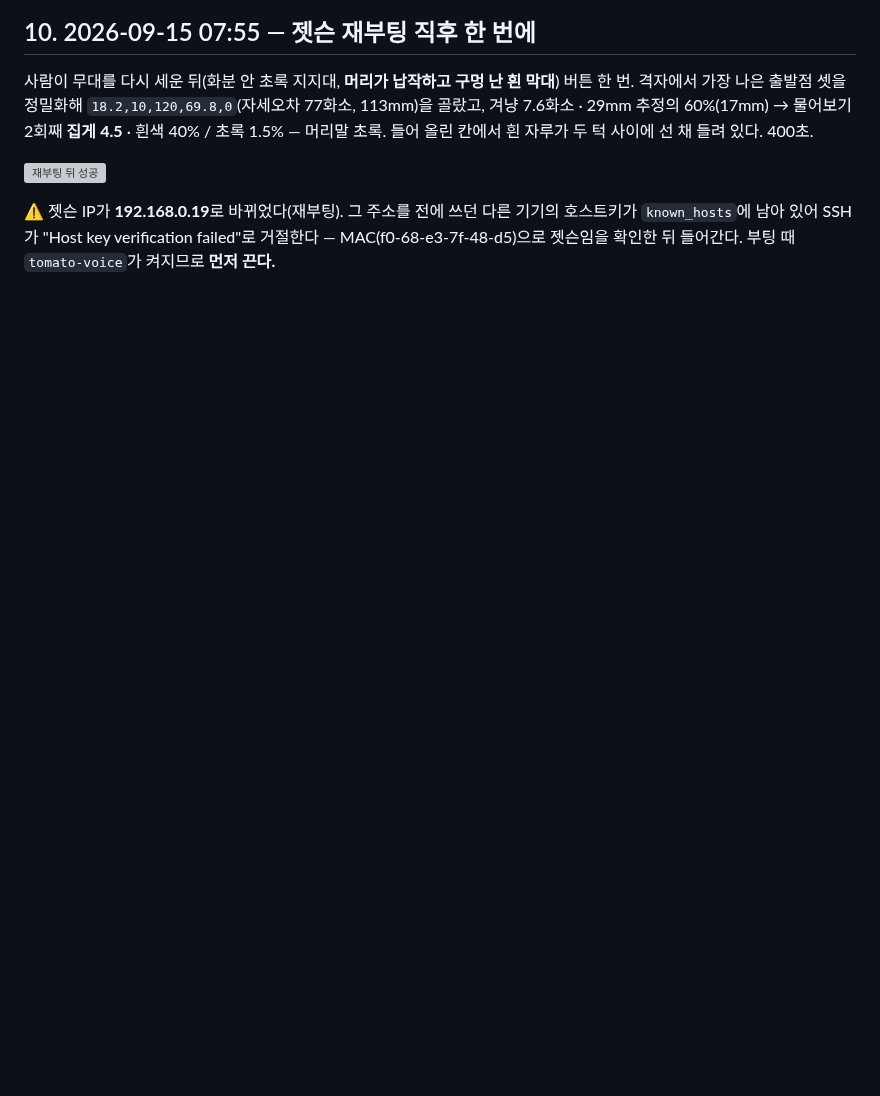
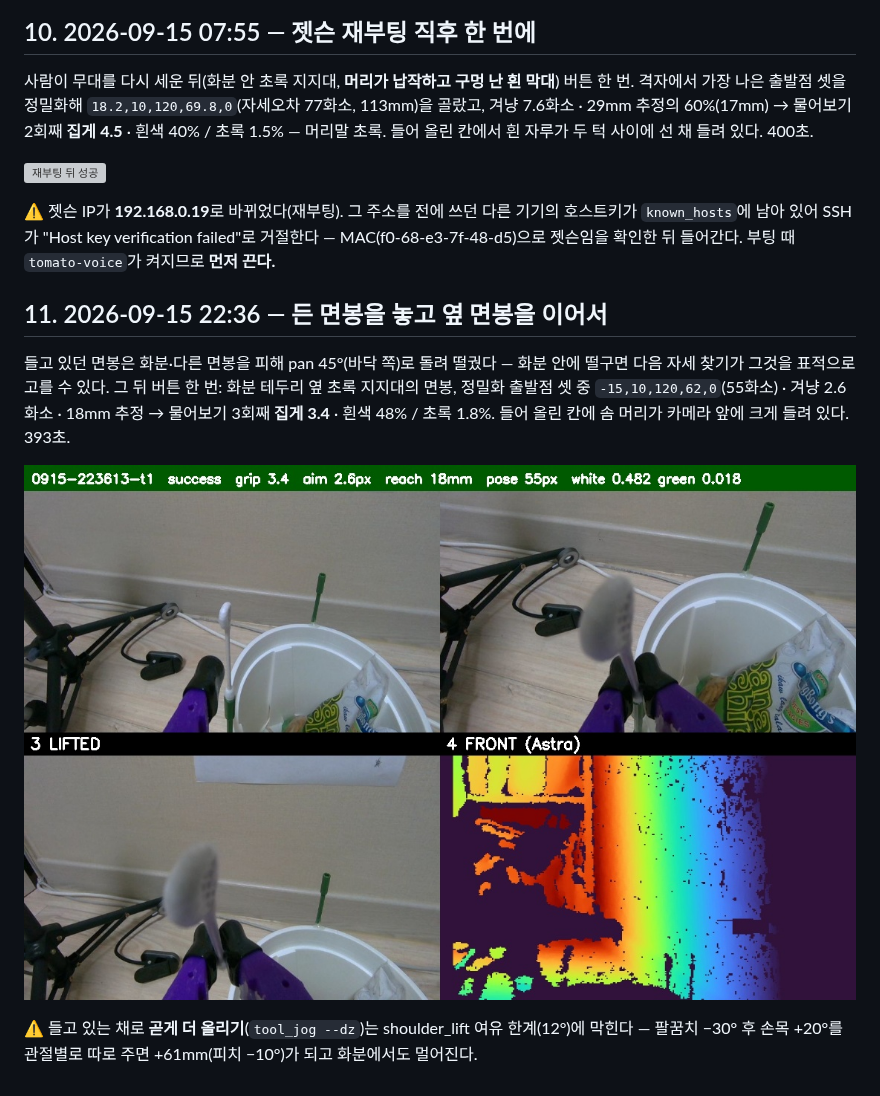
Before and after one commit to ttkpark/tomato-picker, a Markdown page: docs/보고서/면봉잡기-성공보고서.md, the part around the change. Drawn GitHub-style; pictures changed too: docs/보고서/img/0915-2236-report.jpg (added); blank space fills up the shorter version; grey boxes are pictures that could not be loaded.

Commit message:
보고: 든 면봉을 비켜 놓고 옆 면봉을 이어서 잡기(09-15 22:36, 집게 3.4·겨냥 2.6px)
Co-Authored-By: Claude Opus 5 <noreply@anthropic.com>

```diff
--- a/docs/보고서/면봉잡기-성공보고서.md
+++ b/docs/보고서/면봉잡기-성공보고서.md
@@ -126,3 +126,14 @@
 ⚠ 젯슨 IP가 **192.168.0.19**로 바뀌었다(재부팅). 그 주소를 전에 쓰던 다른 기기의 호스트키가
 `known_hosts`에 남아 있어 SSH가 "Host key verification failed"로 거절한다 — MAC(f0-68-e3-7f-48-d5)으로
 젯슨임을 확인한 뒤 들어간다. 부팅 때 `tomato-voice`가 켜지므로 **먼저 끈다.**
+
+## 11. 2026-09-15 22:36 — 든 면봉을 놓고 **옆 면봉**을 이어서
+들고 있던 면봉은 화분·다른 면봉을 피해 pan 45°(바닥 쪽)로 돌려 떨궜다 — 화분 안에 떨구면 다음
+자세 찾기가 그것을 표적으로 고를 수 있다. 그 뒤 버튼 한 번: 화분 테두리 옆 초록 지지대의 면봉,
+정밀화 출발점 셋 중 `-15,10,120,62,0`(55화소) · 겨냥 2.6화소 · 18mm 추정 → 물어보기 3회째 **집게 3.4** ·
+흰색 48% / 초록 1.8%. 들어 올린 칸에 솜 머리가 카메라 앞에 크게 들려 있다. 393초.
+
+![옆 면봉](img/0915-2236-report.jpg)
+
+⚠ 들고 있는 채로 **곧게 더 올리기**(`tool_jog --dz`)는 shoulder_lift 여유 한계(12°)에 막힌다 —
+팔꿈치 −30° 후 손목 +20°를 관절별로 따로 주면 +61mm(피치 −10°)가 되고 화분에서도 멀어진다.
```
